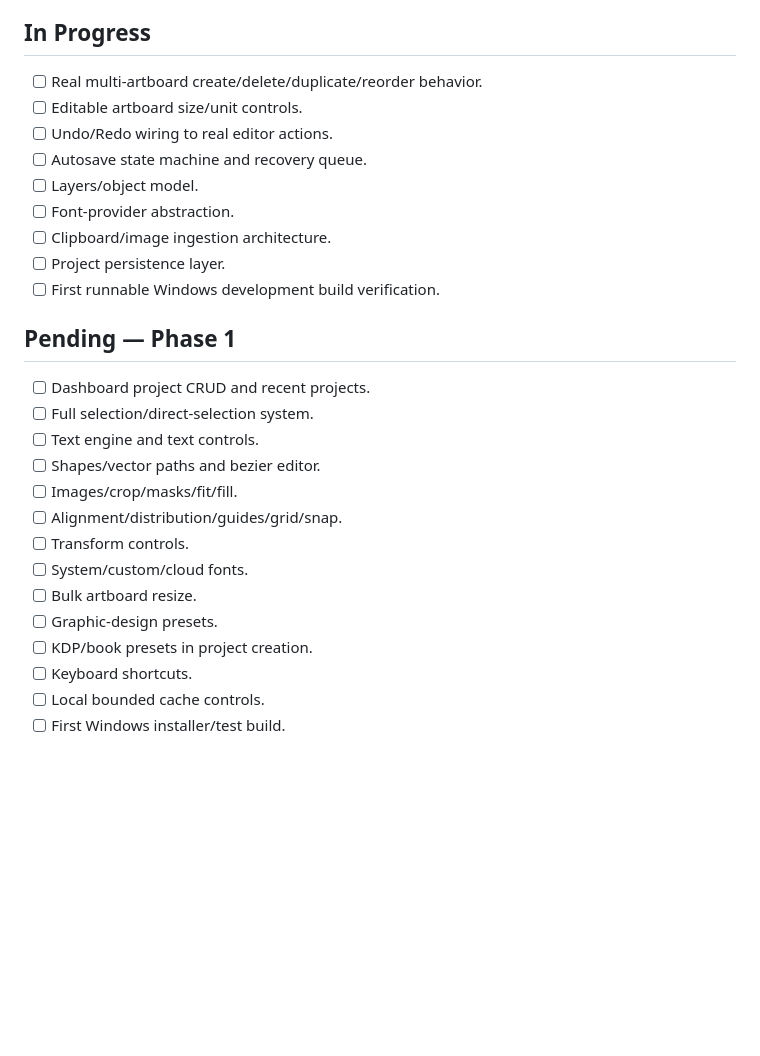
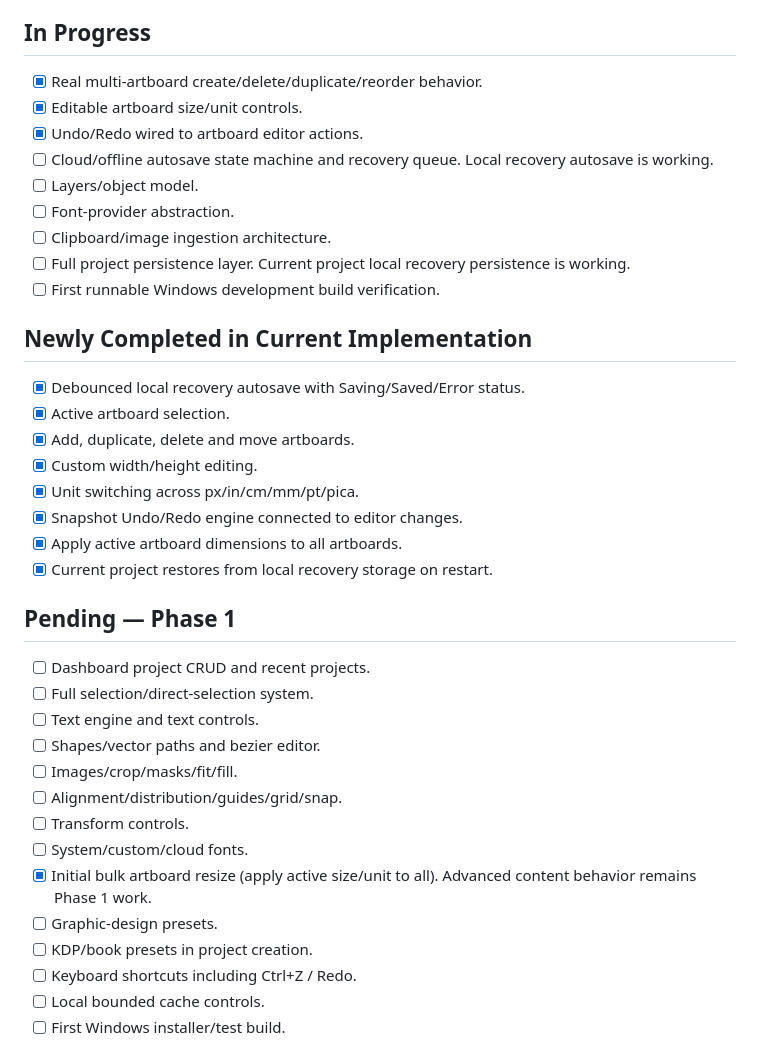
Before and after one commit to XaqibRoXx/Zaix-kdp-software, a Markdown page: docs/STATUS.md, the part around the change. Rendered like a GitHub page; blank space fills up the shorter version.

Commit message:
Mark implemented editor actions and local autosave progress

```diff
--- a/docs/STATUS.md
+++ b/docs/STATUS.md
@@ -36,15 +36,25 @@ Last updated: 2026-09-30
 - [x] Initial editor layout scaffolded: tools, artboards panel, canvas, properties and status bar.
 
 ## In Progress
-- [ ] Real multi-artboard create/delete/duplicate/reorder behavior.
-- [ ] Editable artboard size/unit controls.
-- [ ] Undo/Redo wiring to real editor actions.
-- [ ] Autosave state machine and recovery queue.
+- [x] Real multi-artboard create/delete/duplicate/reorder behavior.
+- [x] Editable artboard size/unit controls.
+- [x] Undo/Redo wired to artboard editor actions.
+- [ ] Cloud/offline autosave state machine and recovery queue. Local recovery autosave is working.
 - [ ] Layers/object model.
 - [ ] Font-provider abstraction.
 - [ ] Clipboard/image ingestion architecture.
-- [ ] Project persistence layer.
+- [ ] Full project persistence layer. Current project local recovery persistence is working.
 - [ ] First runnable Windows development build verification.
+
+## Newly Completed in Current Implementation
+- [x] Debounced local recovery autosave with Saving/Saved/Error status.
+- [x] Active artboard selection.
+- [x] Add, duplicate, delete and move artboards.
+- [x] Custom width/height editing.
+- [x] Unit switching across px/in/cm/mm/pt/pica.
+- [x] Snapshot Undo/Redo engine connected to editor changes.
+- [x] Apply active artboard dimensions to all artboards.
+- [x] Current project restores from local recovery storage on restart.
 
 ## Pending — Phase 1
 - [ ] Dashboard project CRUD and recent projects.
@@ -55,10 +65,10 @@ Last updated: 2026-09-30
 - [ ] Alignment/distribution/guides/grid/snap.
 - [ ] Transform controls.
 - [ ] System/custom/cloud fonts.
-- [ ] Bulk artboard resize.
+- [x] Initial bulk artboard resize (apply active size/unit to all). Advanced content behavior remains Phase 1 work.
 - [ ] Graphic-design presets.
 - [ ] KDP/book presets in project creation.
-- [ ] Keyboard shortcuts.
+- [ ] Keyboard shortcuts including Ctrl+Z / Redo.
 - [ ] Local bounded cache controls.
 - [ ] First Windows installer/test build.
 
```
